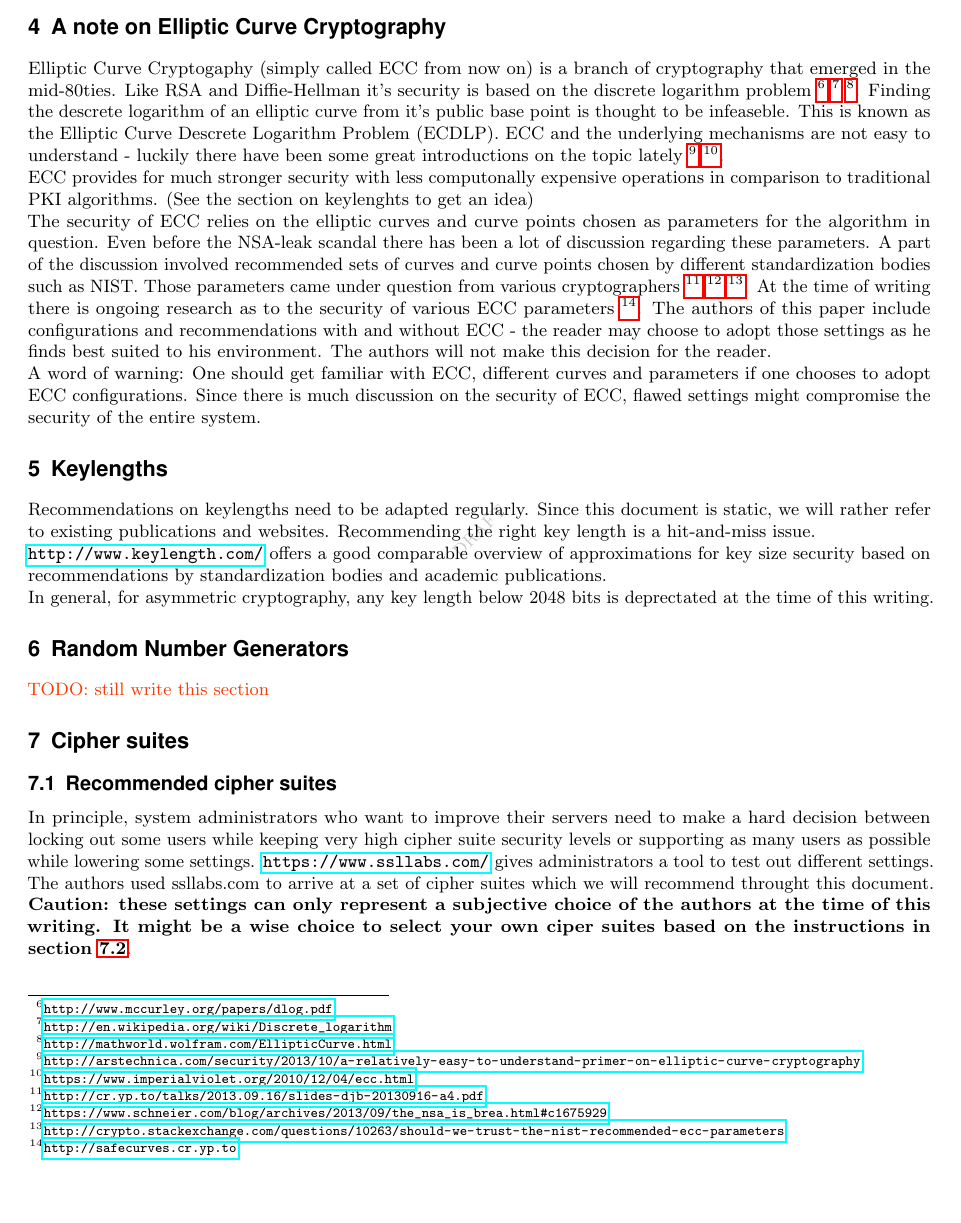
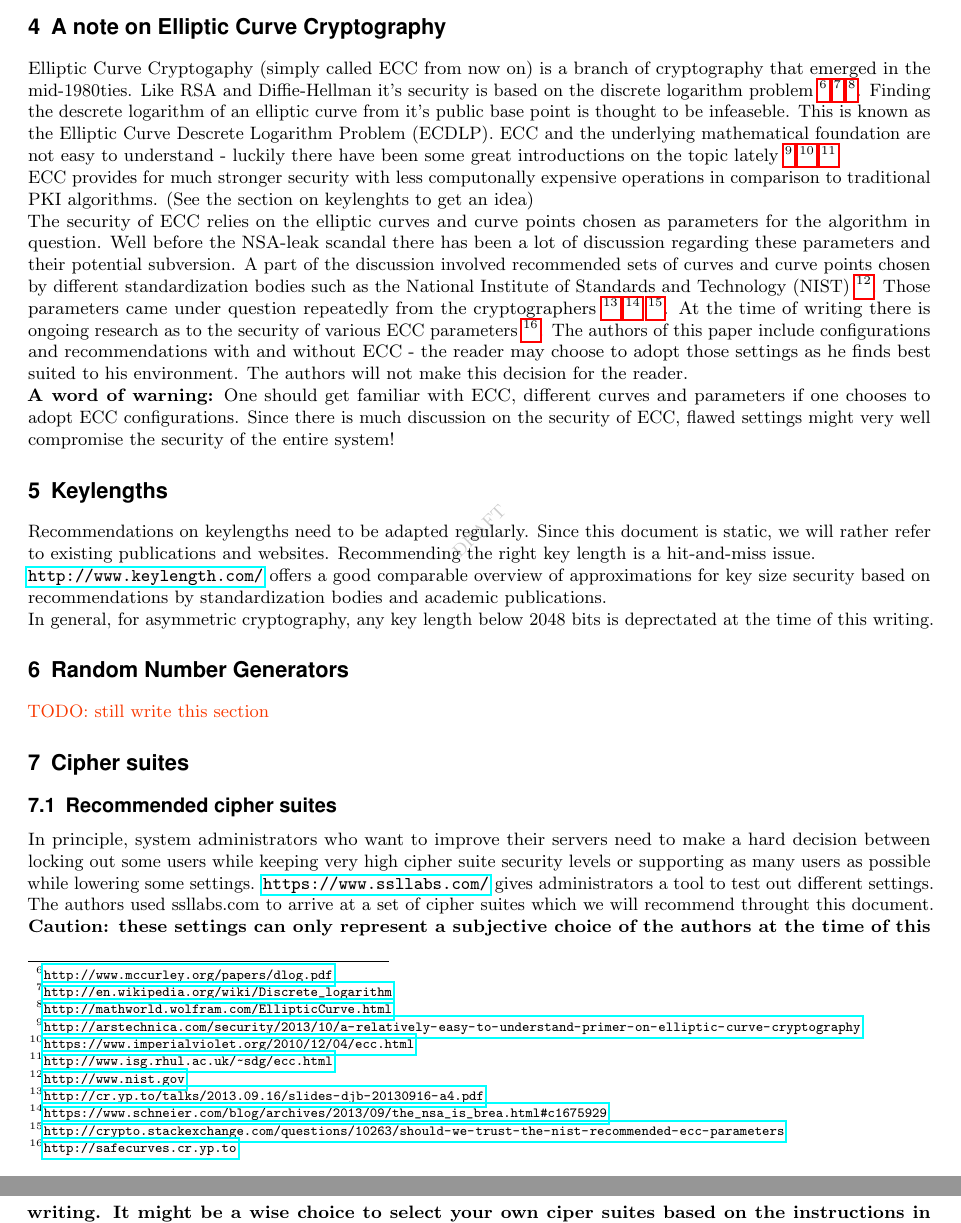
Before and after one commit to BetterCrypto/Applied-Crypto-Hardening, a LaTeX document (src/applied-crypto-hardening.tex, which reads src/ECC.tex): part of page 4 of 11 before the commit and two parts of pages 4 and 5 of 11 after it, the two joined at a grey line, cut so that both start at the same text. Compiled offline with pdfLaTeX.

Commit message:
changed wording a bit

```diff
--- a/src/ECC.tex
+++ b/src/ECC.tex
@@ -1,28 +1,32 @@
 \section{A note on Elliptic Curve Cryptography}
 
 Elliptic Curve Cryptogaphy (simply called ECC from now on) is a branch of
-cryptography that emerged in the mid-80ties. Like RSA and Diffie-Hellman
+cryptography that emerged in the mid-1980ties. Like RSA and Diffie-Hellman
 it's security is based on the discrete logarithm problem
 \footnote{\url{http://www.mccurley.org/papers/dlog.pdf}}
 \footnote{\url{http://en.wikipedia.org/wiki/Discrete\_logarithm}}
 \footnote{\url{http://mathworld.wolfram.com/EllipticCurve.html}}.
 Finding the descrete logarithm of an elliptic curve from it's public base
 point is thought to be infeaseble. This is known as the Elliptic Curve Descrete
-Logarithm Problem (ECDLP). ECC and the underlying mechanisms are not easy
+Logarithm Problem (ECDLP). ECC and the underlying mathematical foundation are not easy
 to understand - luckily there have been some great introductions on the topic lately
 \footnote{\url{http://arstechnica.com/security/2013/10/a-relatively-easy-to-understand-primer-on-elliptic-curve-cryptography}}
-\footnote{\url{https://www.imperialviolet.org/2010/12/04/ecc.html}}.
+\footnote{\url{https://www.imperialviolet.org/2010/12/04/ecc.html}}
+\footnote{\url{http://www.isg.rhul.ac.uk/~sdg/ecc.html}}.
 
 ECC provides for much stronger security with less computonally expensive
 operations in comparison to traditional PKI algorithms. (See the section
 on keylenghts to get an idea)
 
+
 The security of ECC relies on the elliptic curves and curve points chosen
-as parameters for the algorithm in question. Even before the NSA-leak scandal
-there has been a lot of discussion regarding these parameters. A part of the
-discussion involved recommended sets of curves and curve points chosen by
-different standardization bodies such as NIST. Those parameters came under
-question from various cryptographers
+as parameters for the algorithm in question. Well before the NSA-leak scandal
+there has been a lot of discussion regarding these parameters and their
+potential subversion. A part of the discussion involved recommended sets
+of curves and curve points chosen by different standardization bodies such
+as the National Institute of Standards and Technology (NIST)
+\footnote{\url{http://www.nist.gov}}.
+Those parameters came under question repeatedly from the cryptographers
 \footnote{\url{http://cr.yp.to/talks/2013.09.16/slides-djb-20130916-a4.pdf}}
 \footnote{\url{https://www.schneier.com/blog/archives/2013/09/the\_nsa\_is\_brea.html\#c1675929}}
 \footnote{\url{http://crypto.stackexchange.com/questions/10263/should-we-trust-the-nist-recommended-ecc-parameters}}.
@@ -34,9 +38,10 @@ with and without ECC - the reader may choose to adopt those settings
 as he finds best suited to his environment. The authors will not make
 this decision for the reader.
 
-A word of warning: One should get familiar with ECC, different curves and
+
+\textbf{A word of warning:} One should get familiar with ECC, different curves and
 parameters if one chooses to adopt ECC configurations. Since there is much
-discussion on the security of ECC, flawed settings might compromise the
-security of the entire system. %% find better wording for last paragraph!
+discussion on the security of ECC, flawed settings might very well compromise the
+security of the entire system!
 
 %% mention different attacks on ECC besides flawed parameters!
```
